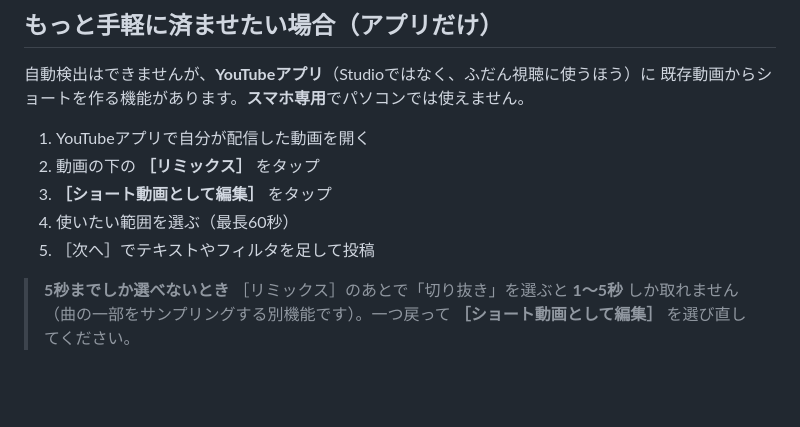
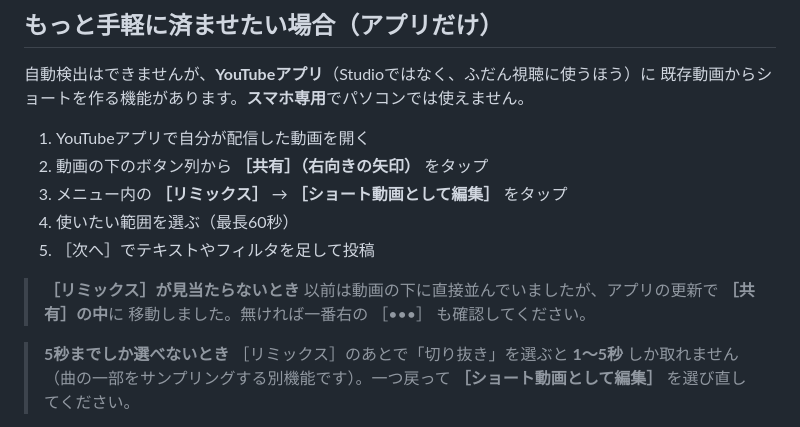
Before and after one commit to yukiko19730220-dotcom/eisei, a Markdown page: tools/clip-maker/README.md, the part around the change. Rendered like a GitHub page; blank space fills up the shorter version.

Commit message:
リミックスの場所を［共有］メニュー内に修正
アプリの更新でリミックスが動画下のボタン列から［共有］メニューへ
移動していたため、手順を修正し、見つからない場合の案内を追加。

Co-Authored-By: Claude Opus 5 <noreply@anthropic.com>
Claude-Session: https://claude.ai/code/session_011JY13wJKeJmN5AjAyn7LQr

```diff
--- a/tools/clip-maker/README.md
+++ b/tools/clip-maker/README.md
@@ -117,10 +117,14 @@ python clip.py 配信.mp4 --preset veryfast
 既存動画からショートを作る機能があります。**スマホ専用**でパソコンでは使えません。
 
 1. YouTubeアプリで自分が配信した動画を開く
-2. 動画の下の **［リミックス］** をタップ
-3. **［ショート動画として編集］** をタップ
+2. 動画の下のボタン列から **［共有］（右向きの矢印）** をタップ
+3. メニュー内の **［リミックス］** → **［ショート動画として編集］** をタップ
 4. 使いたい範囲を選ぶ（最長60秒）
 5. ［次へ］でテキストやフィルタを足して投稿
+
+> **［リミックス］が見当たらないとき**
+> 以前は動画の下に直接並んでいましたが、アプリの更新で **［共有］の中**に
+> 移動しました。無ければ一番右の ［•••］ も確認してください。
 
 > **5秒までしか選べないとき**
 > ［リミックス］のあとで「切り抜き」を選ぶと **1〜5秒** しか取れません
```
